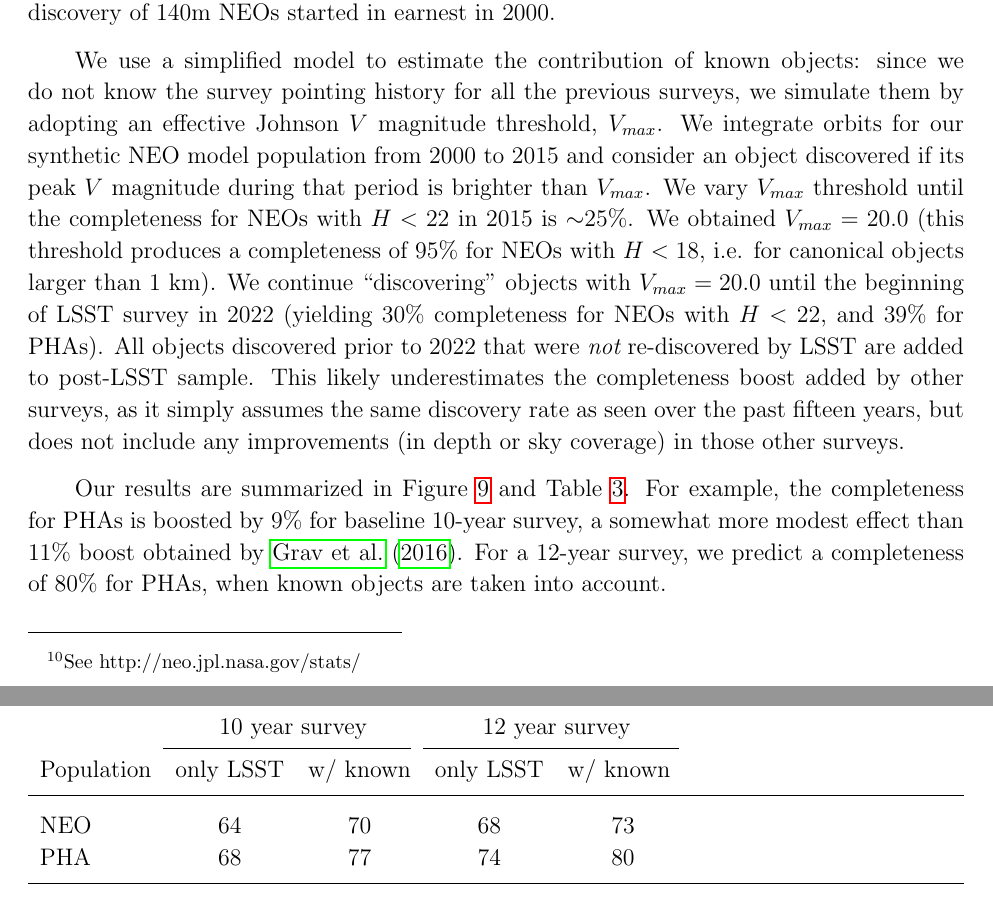
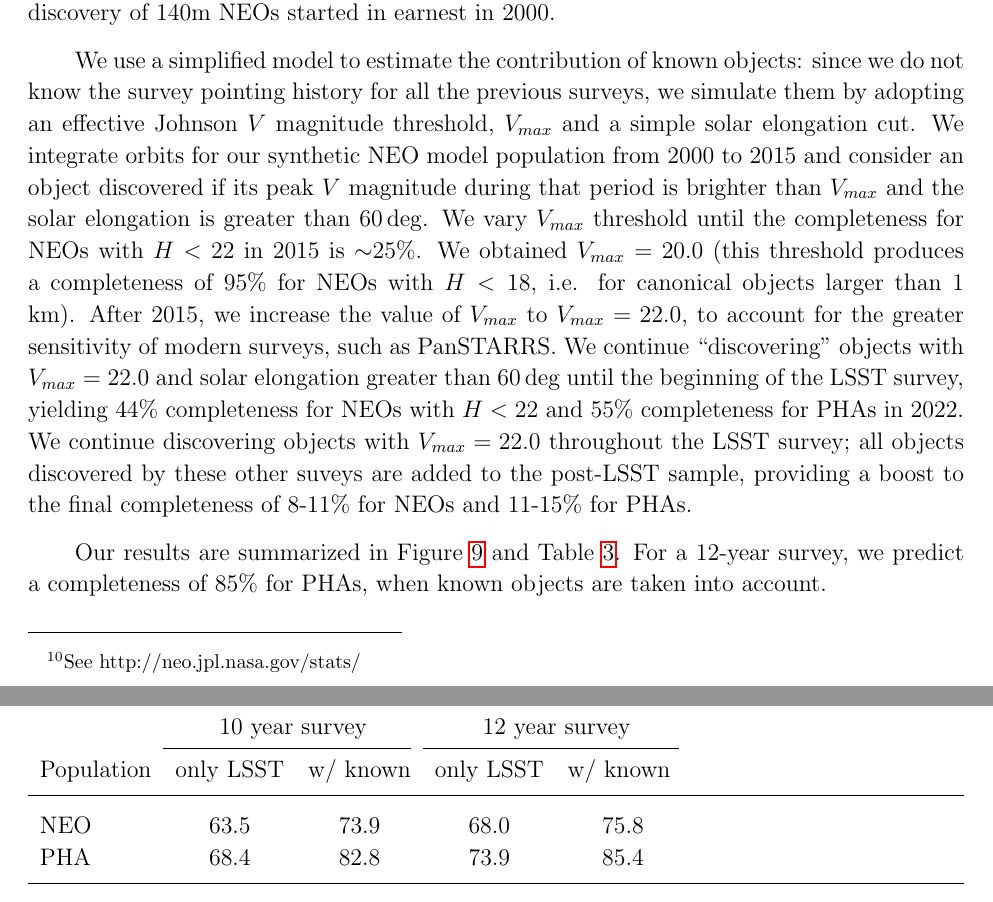
Before and after one commit to lsst-pst/neo_capabilities, a LaTeX paper (neo_capabilities.tex, which reads opsim.tex): two parts of pages 35 and 36 of 65, joined at a grey line, cut so that both start at the same text. Compiled offline with pdfLaTeX.

Commit message:
Updated completeness boost due to other surveys

```diff
--- a/opsim.tex
+++ b/opsim.tex
@@ -309,20 +309,22 @@ discovery of 140m NEOs started in earnest in 2000.
 
 We use a simplified model to estimate the contribution of known objects: since we do not know the
 survey pointing history for all the previous surveys, we simulate them by adopting an effective
-Johnson $V$ magnitude threshold, $V_{max}$. We integrate orbits for our synthetic NEO model
+Johnson $V$ magnitude threshold, $V_{max}$ and a simple solar elongation cut.
+We integrate orbits for our synthetic NEO model
 population from 2000 to 2015 and consider an object discovered if its peak $V$ magnitude
-during that period is brighter than $V_{max}$. We vary $V_{max}$ threshold until the completeness
+during that period is brighter than $V_{max}$ and the solar elongation is greater than $60\deg$.
+We vary $V_{max}$ threshold until the completeness
 for NEOs with $H<22$ in 2015 is $\sim$25\%. We obtained $V_{max}=20.0$ (this threshold
 produces a completeness of 95\% for NEOs with $H<18$, i.e. for canonical objects larger than 1 km).
-We continue ``discovering'' objects with $V_{max}=20.0$ until the beginning of LSST survey in 2022
-(yielding 30\% completeness for NEOs with $H<22$, and 39\% for PHAs). All objects discovered prior
-to 2022 that were {\it not} re-discovered by LSST are added to post-LSST sample.
-This likely underestimates the completeness boost added by other surveys, as it simply assumes the same discovery rate as seen over the past fifteen years, but does not include any improvements (in depth or sky coverage) in those other surveys.
+After 2015, we increase the value of $V_{max}$ to $V_{max}=22.0$, to account for the greater sensitivity
+of modern surveys, such as PanSTARRS. We continue ``discovering'' objects with $V_{max}=22.0$ and solar elongation
+greater than $60\deg$ until the beginning of the LSST survey, yielding 44\% completeness for NEOs
+with $H<22$ and 55\% completeness for PHAs in 2022. We continue discovering objects with $V_{max}=22.0$ throughout
+the LSST survey; all objects discovered by these other suveys are added to the post-LSST sample, providing
+a boost to the final completeness of 8-11\% for NEOs and 11-15\% for PHAs.
 
 Our results are summarized in Figure~\ref{fig:knownObj} and Table~\ref{tab:completeness2}.
-For example, the completeness for PHAs is boosted by 9\% for baseline 10-year survey,
-a somewhat more modest effect than 11\% boost obtained by \cite{GMS2016}. For a 12-year
-survey, we predict a completeness of 80\% for PHAs, when known objects are taken into account.
+For a 12-year survey, we predict a completeness of 85\% for PHAs, when known objects are taken into account.
 
 
 \begin{deluxetable}{lcccc}
@@ -337,8 +339,8 @@ linking window is set to 30 days, and the detection threshold is set to SNR$=5$.
 Population  & only LSST & w/ known &  only LSST & w/ known
 }
 \startdata
-    NEO    & 64 & 70 & 68 & 73  \\
-    PHA    & 68 & 77 & 74 & 80  \\
+    NEO    & 63.5 & 73.9 & 68.0 & 75.8  \\
+    PHA    & 68.4 & 82.8 & 73.9 & 85.4  \\
 \enddata
 \end{deluxetable}
 
```
Also changed, not shown: figures/astro_lsst_01_1016_completeness.pdf, figures/minion_1016_completeness.pdf, opsim.tex (12 more changed lines).
